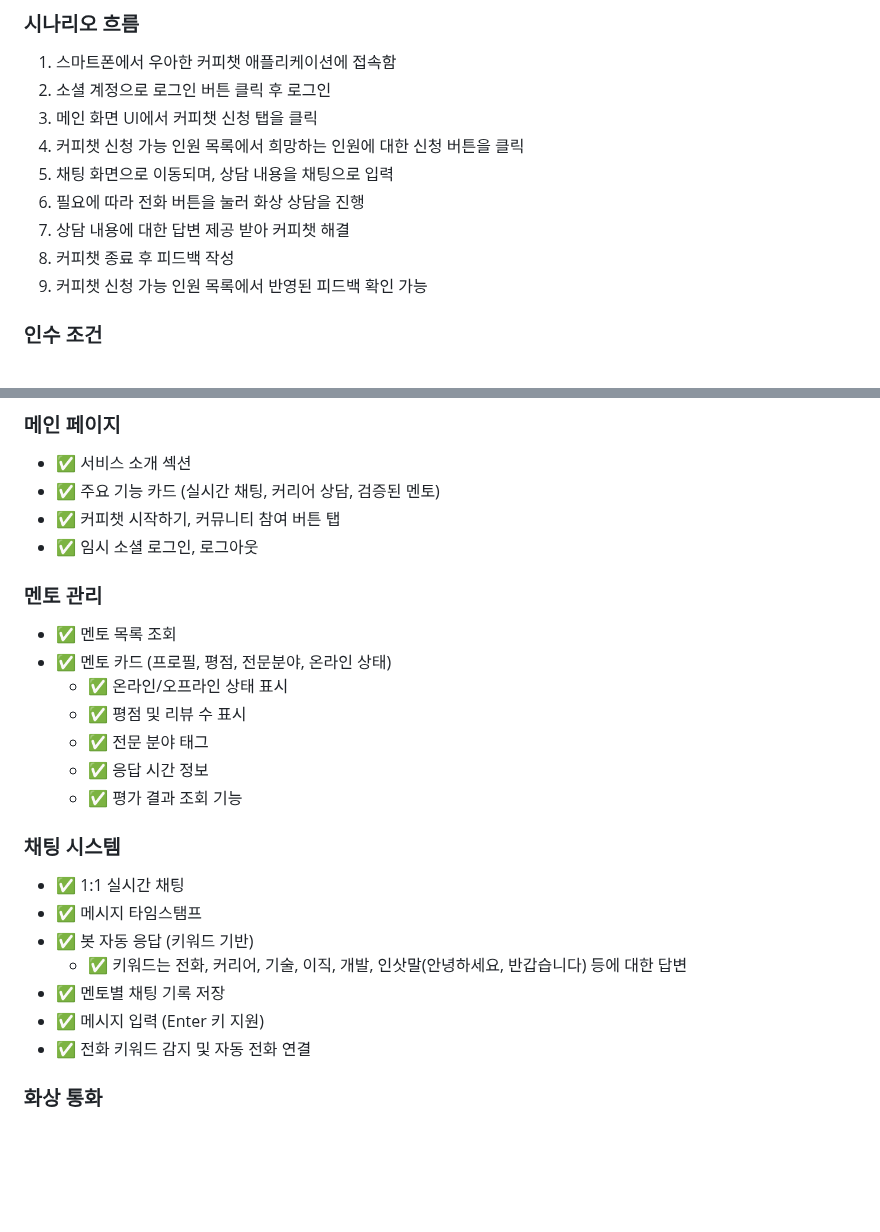
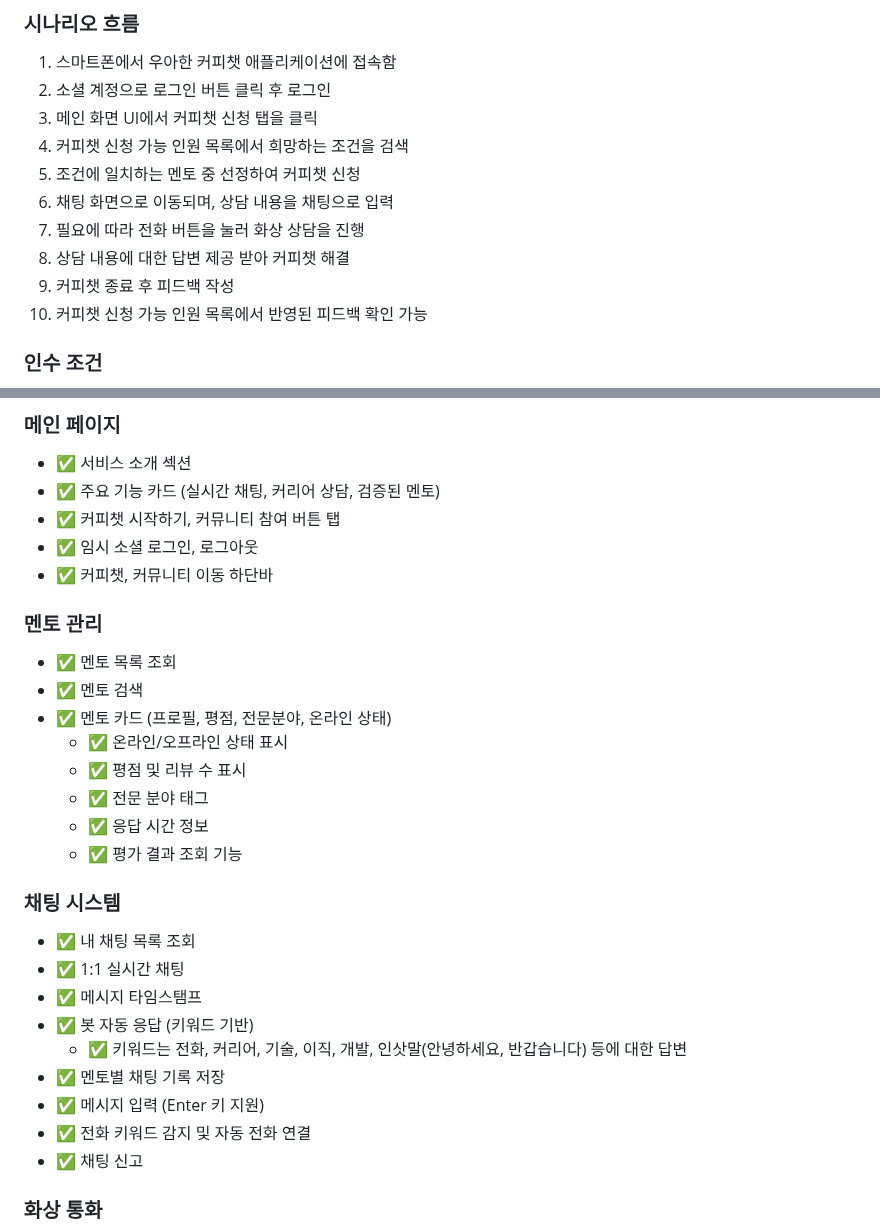
Before and after one commit to egaeng09/lv3-prototype, a Markdown page: README.md, 2 parts joined by grey strips. GitHub-like rendering; blank space fills up the shorter version.

Commit message:
docs: 변경 내용 문서 반영

```diff
--- a/README.md
+++ b/README.md
@@ -62,12 +62,13 @@
 1. 스마트폰에서 우아한 커피챗 애플리케이션에 접속함
 2. 소셜 계정으로 로그인 버튼 클릭 후 로그인
 3. 메인 화면 UI에서 커피챗 신청 탭을 클릭
-4. 커피챗 신청 가능 인원 목록에서 희망하는 인원에 대한 신청 버튼을 클릭
-5. 채팅 화면으로 이동되며, 상담 내용을 채팅으로 입력
-6. 필요에 따라 전화 버튼을 눌러 화상 상담을 진행
-7. 상담 내용에 대한 답변 제공 받아 커피챗 해결
-8. 커피챗 종료 후 피드백 작성
-9. 커피챗 신청 가능 인원 목록에서 반영된 피드백 확인 가능
+4. 커피챗 신청 가능 인원 목록에서 희망하는 조건을 검색
+5. 조건에 일치하는 멘토 중 선정하여 커피챗 신청
+6. 채팅 화면으로 이동되며, 상담 내용을 채팅으로 입력
+7. 필요에 따라 전화 버튼을 눌러 화상 상담을 진행
+8. 상담 내용에 대한 답변 제공 받아 커피챗 해결
+9. 커피챗 종료 후 피드백 작성
+10. 커피챗 신청 가능 인원 목록에서 반영된 피드백 확인 가능
 
 ### 인수 조건
 
@@ -101,10 +102,12 @@
 - ✅ 주요 기능 카드 (실시간 채팅, 커리어 상담, 검증된 멘토)
 - ✅ 커피챗 시작하기, 커뮤니티 참여 버튼 탭
 - ✅ 임시 소셜 로그인, 로그아웃
+- ✅ 커피챗, 커뮤니티 이동 하단바
 
 ### **멘토 관리**
 
 - ✅ 멘토 목록 조회
+- ✅ 멘토 검색
 - ✅ 멘토 카드 (프로필, 평점, 전문분야, 온라인 상태)
     - ✅ 온라인/오프라인 상태 표시
     - ✅ 평점 및 리뷰 수 표시
@@ -114,6 +117,7 @@
 
 ### **채팅 시스템**
 
+- ✅ 내 채팅 목록 조회
 - ✅ 1:1 실시간 채팅
 - ✅ 메시지 타임스탬프
 - ✅ 봇 자동 응답 (키워드 기반)
@@ -121,6 +125,7 @@
 - ✅ 멘토별 채팅 기록 저장
 - ✅ 메시지 입력 (Enter 키 지원)
 - ✅ 전화 키워드 감지 및 자동 전화 연결
+- ✅ 채팅 신고
 
 ### **화상 통화**
 
```
